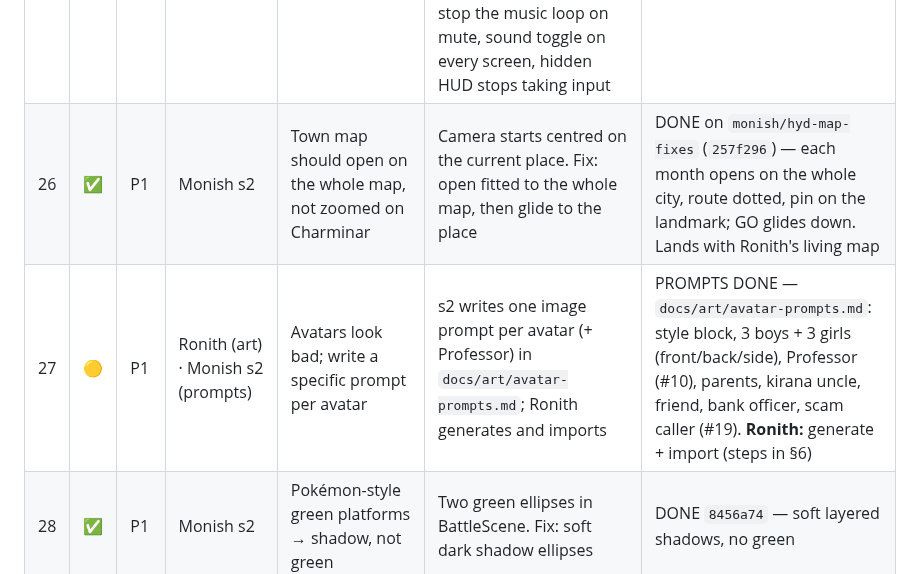
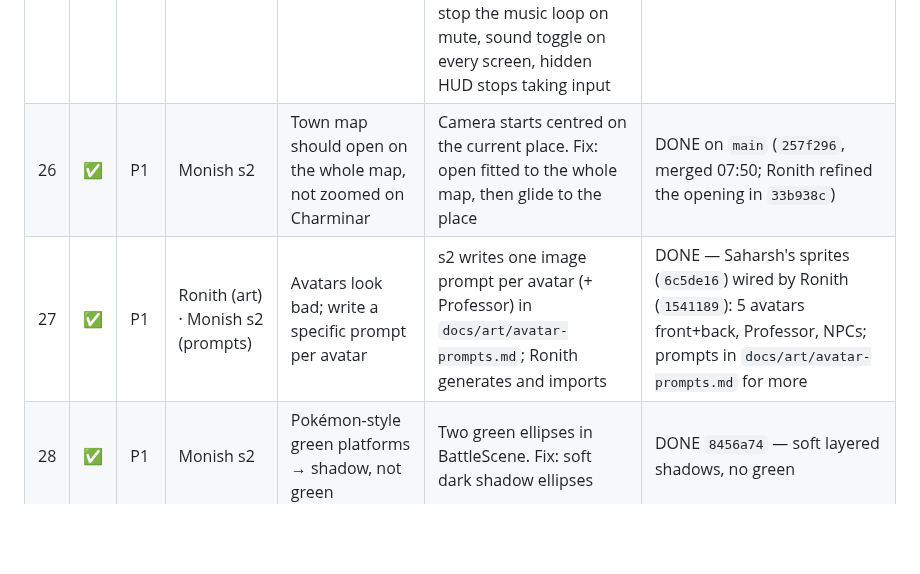
Before and after one commit to 17ronith/PaisaPath, a Markdown page: ISSUES.md, the part around one of its changes. Drawn GitHub-style; blank space fills up the shorter version.

```diff
--- a/ISSUES.md
+++ b/ISSUES.md
@@ -43,8 +43,8 @@
 | #   |     | Pri | Owner | Reported (paraphrased) | Diagnosis → plan | Status |
 | --- | --- | --- | ----- | ---------------------- | ---------------- | ------ |
 | 25 | ✅ | P0 | Monish s2 | Music button doesn't turn off music | Repro: mute flag + gain work, but the ♪ button only exists on the HUD, which is hidden on most screens (invest, explainer, mini-games, title), and the hidden HUD still catches taps (a tap on the invest title toggled mute). Fix: hard-stop the music loop on mute, sound toggle on every screen, hidden HUD stops taking input | DONE `dcccb80` — corner ♪/× on every screen; mute suspends the music context and stops read-aloud; hidden HUD no longer takes taps |
-| 26 | ✅ | P1 | Monish s2 | Town map should open on the whole map, not zoomed on Charminar | Camera starts centred on the current place. Fix: open fitted to the whole map, then glide to the place | DONE on `monish/hyd-map-fixes` (`257f296`) — each month opens on the whole city, route dotted, pin on the landmark; GO glides down. Lands with Ronith's living map |
-| 27 | 🟡 | P1 | Ronith (art) · Monish s2 (prompts) | Avatars look bad; write a specific prompt per avatar | s2 writes one image prompt per avatar (+ Professor) in `docs/art/avatar-prompts.md`; Ronith generates and imports | PROMPTS DONE — `docs/art/avatar-prompts.md`: style block, 3 boys + 3 girls (front/back/side), Professor (#10), parents, kirana uncle, friend, bank officer, scam caller (#19). **Ronith:** generate + import (steps in §6) |
+| 26 | ✅ | P1 | Monish s2 | Town map should open on the whole map, not zoomed on Charminar | Camera starts centred on the current place. Fix: open fitted to the whole map, then glide to the place | DONE on `main` (`257f296`, merged 07:50; Ronith refined the opening in `33b938c`) |
+| 27 | ✅ | P1 | Ronith (art) · Monish s2 (prompts) | Avatars look bad; write a specific prompt per avatar | s2 writes one image prompt per avatar (+ Professor) in `docs/art/avatar-prompts.md`; Ronith generates and imports | DONE — Saharsh's sprites (`6c5de16`) wired by Ronith (`1541189`): 5 avatars front+back, Professor, NPCs; prompts in `docs/art/avatar-prompts.md` for more |
 | 28 | ✅ | P1 | Monish s2 | Pokémon-style green platforms → shadow, not green | Two green ellipses in BattleScene. Fix: soft dark shadow ellipses | DONE `8456a74` — soft layered shadows, no green |
 | 29 | ✅ | P1 | Monish s2 | Wallet animations need fixing | Needs a repro: what looks wrong (jump, wrong number, too fast)? s2 checks Bar tweens meanwhile | REOPENED 07:21 (Monish's screenshot: the explainer's wallet/savings coin animation, not the HUD) → DONE `0b124a9` — real pixel wallet (opens to pay, fattens with notes), savings jar that fills, the outside shown as payday envelope / lender / scammer phone / shop; coins arc and spin, land with a sparkle, counters tick, +N/−N float up, an emptied wallet lets a moth out. Earlier HUD fix `8456a74` stays. |
 | 30 | ✅ | P1 | Monish s2 | Banyan compounding animation could look better | `grow` op draws stacked squares. Fix: a growing pixel tree (trunk, canopy, aerial roots) with a year counter and ₹ value | DONE `87b1ce7` — growing banyan + with/without-compounding curve |
```
Also changed, not shown: other parts of ISSUES.md (+18 -11 lines).
